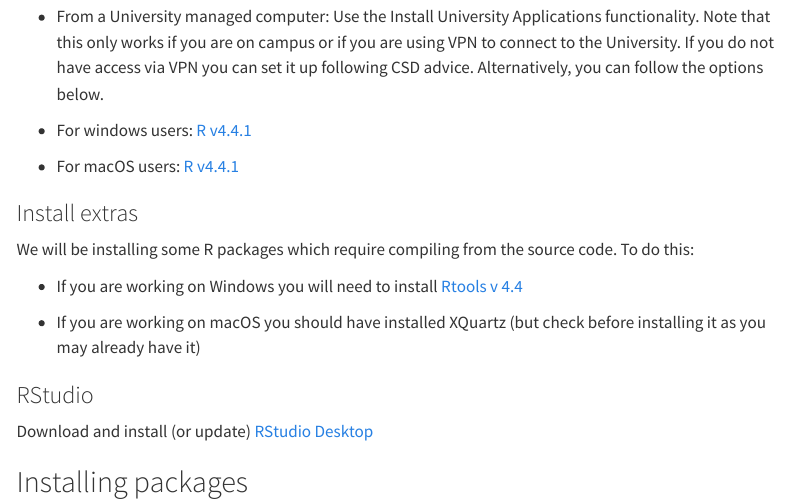
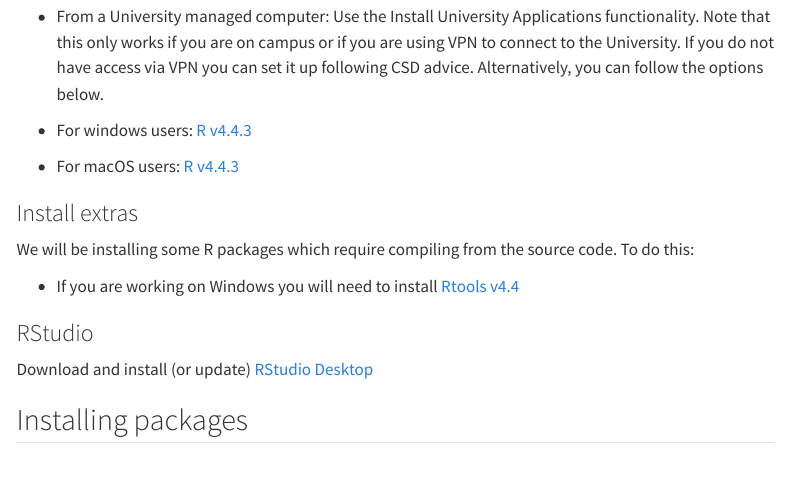
Before and after one commit to CBFLivUni/SingleCellCourseWebsite, a Quarto document (install.qmd): the page in a window 1100 px wide, from 720 px down. Rendered offline with R 4.5, knitr and Pandoc in place of Quarto, with nearby package versions; menus at the side of the page are left out.

Commit message:
update install instructions

```diff
--- a/install.qmd
+++ b/install.qmd
@@ -12,17 +12,15 @@
 
 -   From a University managed computer: Use the Install University Applications functionality. Note that this only works if you are on campus or if you are using VPN to connect to the University. If you do not have access via VPN you can set it up following CSD advice. Alternatively, you can follow the options below.
 
--   For windows users: [R v4.4.1](https://cran.r-project.org/bin/windows/base/old/4.4.1/R-4.4.1-win.exe)
+-   For windows users: [R v4.4.3](https://cran.r-project.org/bin/windows/base/R-4.4.3-win.exe)
 
--   For macOS users: [R v4.4.1](https://cran.r-project.org/bin/macosx/base/R-4.4.1.pkg)
+-   For macOS users: [R v4.4.3](https://cran.r-project.org/bin/macosx/base/R-4.4.3.pkg)
 
 ### Install extras
 
 We will be installing some R packages which require compiling from the source code. To do this:
 
--   If you are working on Windows you will need to install [Rtools v 4.4](https://cran.r-project.org/bin/windows/Rtools/rtools44/files/rtools44-6104-6039.exe)
-
--   If you are working on macOS you should have installed XQuartz (but check before installing it as you may already have it)
+-   If you are working on Windows you will need to install [Rtools v4.4](https://cran.r-project.org/bin/windows/Rtools/rtools44/files/rtools44-6459-6401.exe)
 
 ### RStudio
 
```
